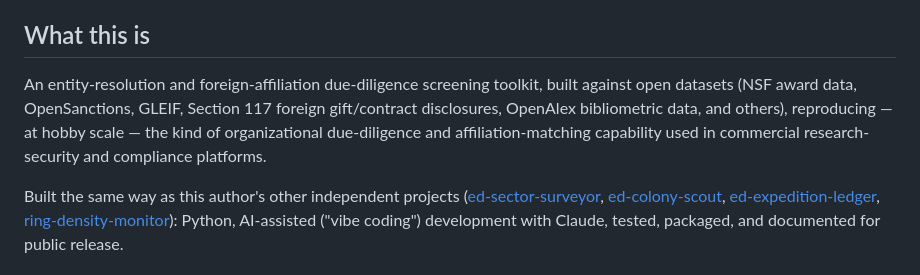
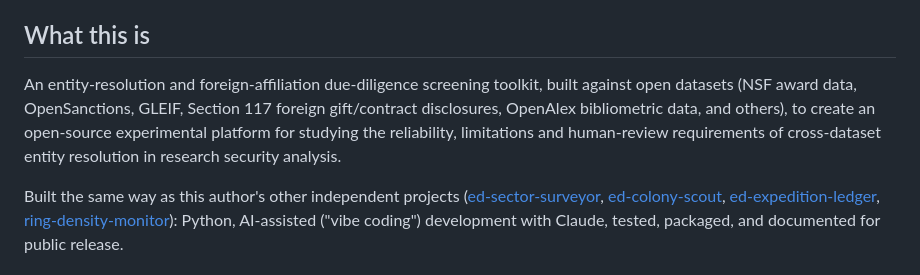
Before and after one commit to jenningsmt/entity-screening-toolkit, a Markdown page: README.md, the part around the change. Rendered like a GitHub page.

Commit message:
Reposition README framing from capability-reproduction to research platform
Co-Authored-By: Claude Sonnet 5 <noreply@anthropic.com>

```diff
--- a/README.md
+++ b/README.md
@@ -16,7 +16,7 @@ See `docs/requirements.md` Section 3 (Non-Goals) for the full statement.
 
 ## What this is
 
-An entity-resolution and foreign-affiliation due-diligence screening toolkit, built against open datasets (NSF award data, OpenSanctions, GLEIF, Section 117 foreign gift/contract disclosures, OpenAlex bibliometric data, and others), reproducing — at hobby scale — the kind of organizational due-diligence and affiliation-matching capability used in commercial research-security and compliance platforms.
+An entity-resolution and foreign-affiliation due-diligence screening toolkit, built against open datasets (NSF award data, OpenSanctions, GLEIF, Section 117 foreign gift/contract disclosures, OpenAlex bibliometric data, and others), to create an open-source experimental platform for studying the reliability, limitations and human-review requirements of cross-dataset entity resolution in research security analysis.
 
 Built the same way as this author's other independent projects ([ed-sector-surveyor](https://github.com/jenningsmt/ed-sector-surveyor), [ed-colony-scout](https://github.com/jenningsmt/ed-colony-scout), [ed-expedition-ledger](https://github.com/jenningsmt/ed-expedition-ledger), [ring-density-monitor](https://github.com/jenningsmt/ring-density-monitor)): Python, AI-assisted ("vibe coding") development with Claude, tested, packaged, and documented for public release.
 
```
